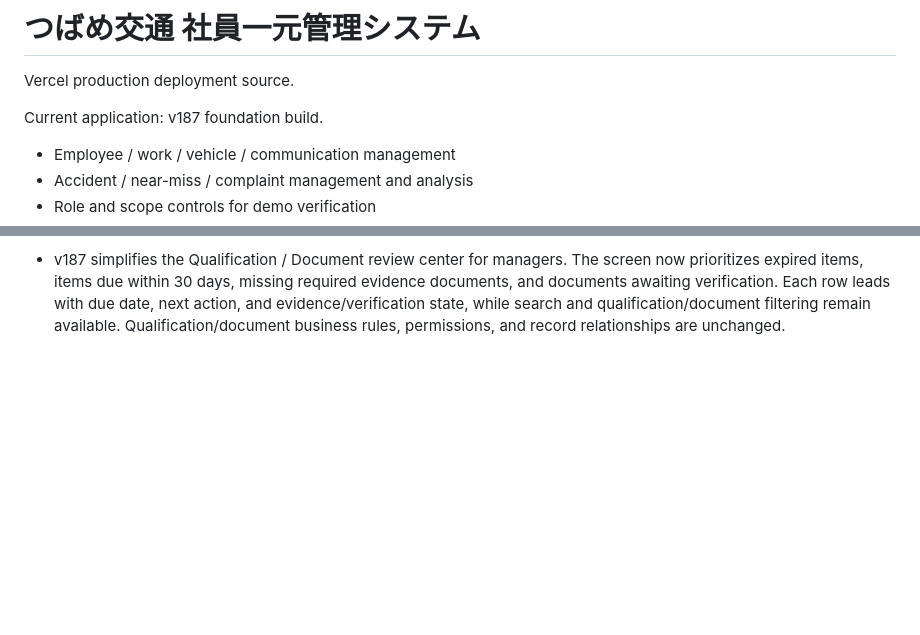
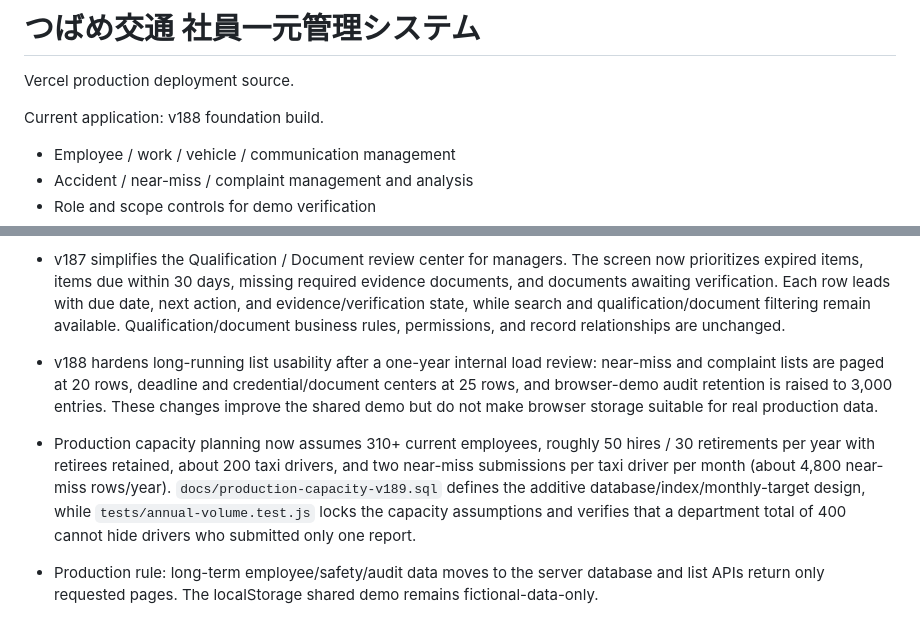
Before and after one commit to hattori-cloud/tsubame-demo-easy-view, a Markdown page: README.md, 2 parts joined by grey strips. GitHub-like rendering; blank space fills up the shorter version.

Commit message:
docs: record v188 annual-scale and production capacity assumptions

```diff
--- a/README.md
+++ b/README.md
@@ -2,7 +2,7 @@
 
 Vercel production deployment source.
 
-Current application: v187 foundation build.
+Current application: v188 foundation build.
 - Employee / work / vehicle / communication management
 - Accident / near-miss / complaint management and analysis
 - Role and scope controls for demo verification
@@ -169,3 +169,8 @@ Production note: the shared demo still uses fictional data and browser storage.
 - v185 simplifies the Deadline / Renewal Center for manager use. Primary filters are reduced to overdue, today, within 30 days and all; finer 1–7 / 8–30 / 31–60 day filters move behind an optional detail section. Each deadline row now emphasizes due date, next action and owner before supporting context, and action buttons use explicit labels such as viewing the record or updating the relevant deadline. Business rules, permissions and deadline collection logic are unchanged.
 
 - v187 simplifies the Qualification / Document review center for managers. The screen now prioritizes expired items, items due within 30 days, missing required evidence documents, and documents awaiting verification. Each row leads with due date, next action, and evidence/verification state, while search and qualification/document filtering remain available. Qualification/document business rules, permissions, and record relationships are unchanged.
+
+
+- v188 hardens long-running list usability after a one-year internal load review: near-miss and complaint lists are paged at 20 rows, deadline and credential/document centers at 25 rows, and browser-demo audit retention is raised to 3,000 entries. These changes improve the shared demo but do not make browser storage suitable for real production data.
+- Production capacity planning now assumes 310+ current employees, roughly 50 hires / 30 retirements per year with retirees retained, about 200 taxi drivers, and two near-miss submissions per taxi driver per month (about 4,800 near-miss rows/year). `docs/production-capacity-v189.sql` defines the additive database/index/monthly-target design, while `tests/annual-volume.test.js` locks the capacity assumptions and verifies that a department total of 400 cannot hide drivers who submitted only one report.
+- Production rule: long-term employee/safety/audit data moves to the server database and list APIs return only requested pages. The localStorage shared demo remains fictional-data-only.
```
